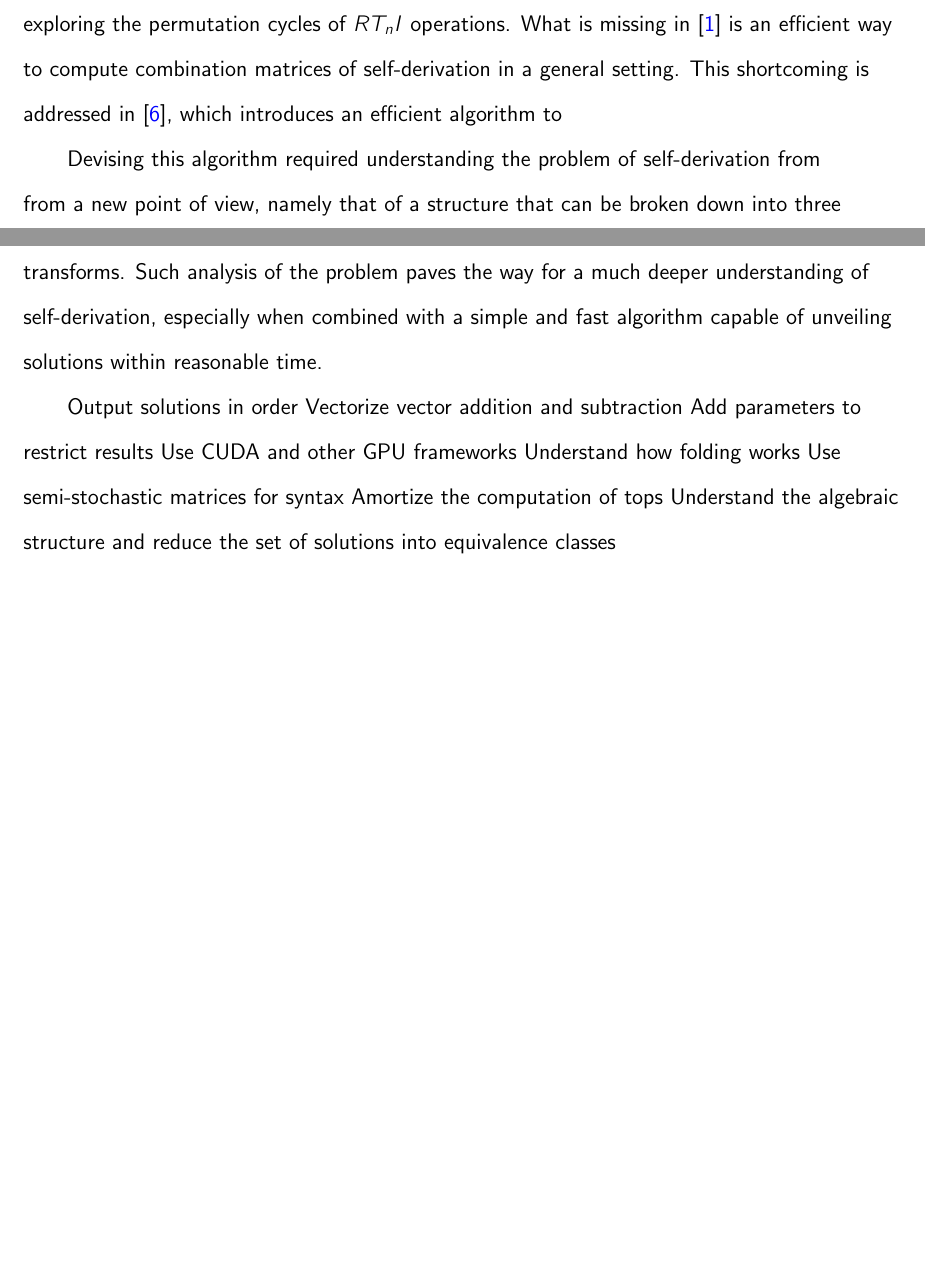
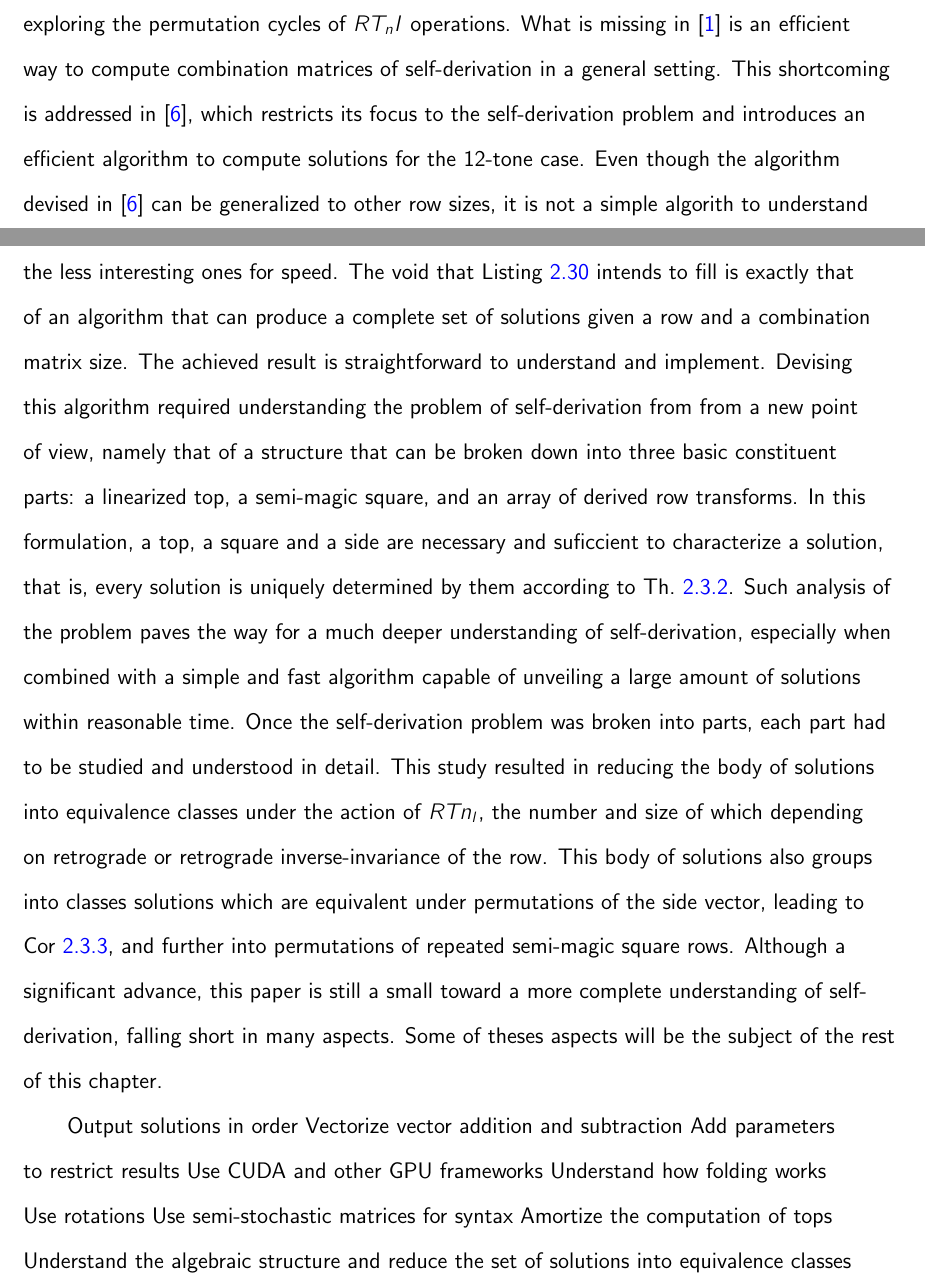
Before and after one commit to lufevida/PhD-Dissertation, a LaTeX thesis (dissertation.tex, which reads tex/chapter3.tex): two parts of pages 118 and 119 of 136, joined at a grey line, cut so that both start at the same text, the shorter picture padded with empty space. Compiled offline with pdfLaTeX.

Commit message:
Update chapter3.tex

```diff
--- a/tex/chapter3.tex
+++ b/tex/chapter3.tex
@@ -249,16 +249,14 @@ We conclude this section with a musical example of how self-derivation may be ac
 
 \section{Conclusion}
 
-The algorithms, applications and example presented in this paper represent a major advancement in the study of combination matrices of self-derivation. Arguably the most notable contribution is an algorithm that is simple enough to allow computations by hand, while at the same time fast enough to generate thousands of solutions per second when run by a computer, and general enough to compute solutions for arbitrary problem and row sizes. The ideas in \cite{Starr1984} are invaluable for an understanding and classification of various derivation techniques from a set-theoretic perspective. It also contributes enormously to understanding how a particular class of solutions for the self-derivation problem can be constructed by exploring the permutation cycles of $RT_nI$ operations. What is missing in \cite{Starr1984} is an efficient way to compute combination matrices of self-derivation in a general setting. This shortcoming is addressed in \cite{Kowalski1987b}, which introduces an efficient algorithm to
-
-
-Devising this algorithm required understanding the problem of self-derivation from from a new point of view, namely that of a structure that can be broken down into three basic constituent parts: a linearized top, a semi-magic square, and an array of derived row transforms. Such analysis of the problem paves the way for a much deeper understanding of self-derivation, especially when combined with a simple and fast algorithm capable of unveiling solutions within reasonable time.
+The algorithms, applications and example presented in this paper represent a major advancement in the study of combination matrices of self-derivation. Arguably the most notable contribution is an algorithm that is simple enough to allow computations by hand, while at the same time fast enough to generate thousands of solutions per second when run by a computer, and general enough to compute solutions for arbitrary problem and row sizes. The ideas in \cite{Starr1984} are invaluable for an understanding and classification of various derivation techniques from a set-theoretic perspective. It also contributes enormously to understanding how a particular class of solutions for the self-derivation problem can be constructed by exploring the permutation cycles of $RT_nI$ operations. What is missing in \cite{Starr1984} is an efficient way to compute combination matrices of self-derivation in a general setting. This shortcoming is addressed in \cite{Kowalski1987b}, which restricts its focus to the self-derivation problem and introduces an efficient algorithm to compute solutions for the 12-tone case. Even though the algorithm devised in \cite{Kowalski1987b} can be generalized to other row sizes, it is not a simple algorith to understand or apply. More importantly, it intentionally avoids computing all possible solutions, sacrificing the less interesting ones for speed. The void that Listing~\ref{allSolutionsRecursive} intends to fill is exactly that of an algorithm that can produce a complete set of solutions given a row and a combination matrix size. The achieved result is straightforward to understand and implement. Devising this algorithm required understanding the problem of self-derivation from from a new point of view, namely that of a structure that can be broken down into three basic constituent parts: a linearized top, a semi-magic square, and an array of derived row transforms. In this formulation, a top, a square and a side are necessary and suficcient to characterize a solution, that is, every solution is uniquely determined by them according to Th.~\ref{topSquareSideTheorem}. Such analysis of the problem paves the way for a much deeper understanding of self-derivation, especially when combined with a simple and fast algorithm capable of unveiling a large amount of solutions within reasonable time. Once the self-derivation problem was broken into parts, each part had to be studied and understood in detail. This study resulted in reducing the body of solutions into equivalence classes under the action of $RTn_I$, the number and size of which depending on retrograde or retrograde inverse-invariance of the row. This body of solutions also groups into classes solutions which are equivalent under permutations of the side vector, leading to Cor~\ref{topSquareSideCorollary}, and further into permutations of repeated semi-magic square rows. Although a significant advance, this paper is still a small toward a more complete understanding of self-derivation, falling short in many aspects. Some of theses aspects will be the subject of the rest of this chapter.
 
 Output solutions in order
 Vectorize vector addition and subtraction
 Add parameters to restrict results
 Use CUDA and other GPU frameworks
 Understand how folding works
+Use rotations
 Use semi-stochastic matrices for syntax
 Amortize the computation of tops
 Understand the algebraic structure and reduce the set of solutions into equivalence classes
```
